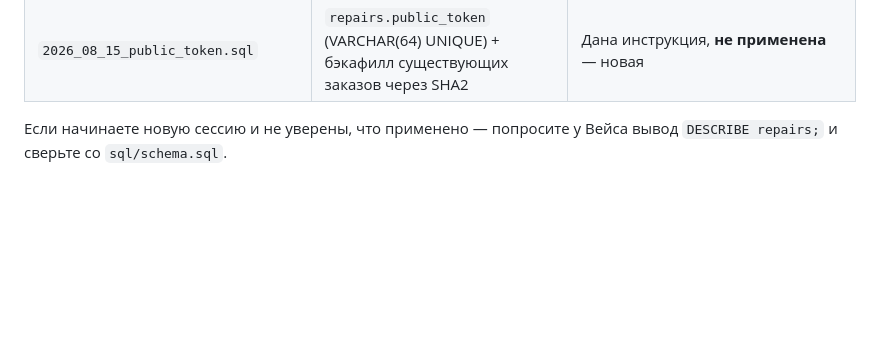
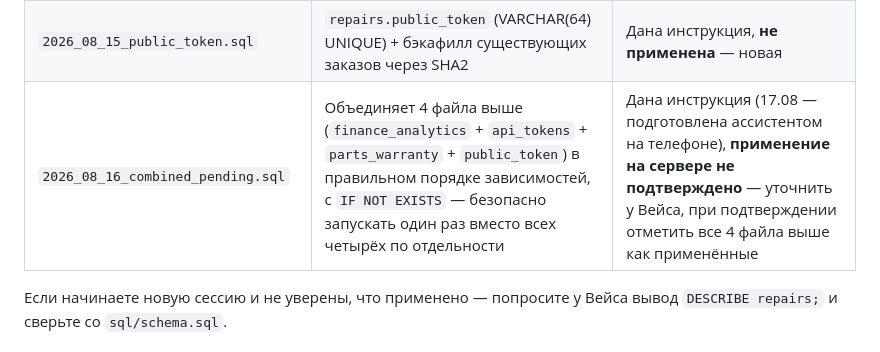
Before and after one commit to vahmedov-code/cms_avior, a Markdown page: PROJECT_STATE.md, the part around the change. GitHub-like rendering; blank space fills up the shorter version.

Commit message:
Update PROJECT_STATE.md: log combined pending migration

```diff
--- a/PROJECT_STATE.md
+++ b/PROJECT_STATE.md
@@ -113,6 +113,7 @@ ENUM: repair/pc_build/account_memo; +поля квитанции — см. ни
 | `2026_08_15_api_tokens.sql` | Таблица `api_tokens` для мобильного приложения | Дана инструкция, **не применена** — новая |
 | `2026_08_15_parts_warranty.sql` | `repair_parts.warranty` — гарантия по позиции (для акта) | Дана инструкция, **не применена** — новая |
 | `2026_08_15_public_token.sql` | `repairs.public_token` (VARCHAR(64) UNIQUE) + бэкафилл существующих заказов через SHA2 | Дана инструкция, **не применена** — новая |
+| `2026_08_16_combined_pending.sql` | Объединяет 4 файла выше (`finance_analytics` + `api_tokens` + `parts_warranty` + `public_token`) в правильном порядке зависимостей, с `IF NOT EXISTS` — безопасно запускать один раз вместо всех четырёх по отдельности | Дана инструкция (17.08 — подготовлена ассистентом на телефоне), **применение на сервере не подтверждено** — уточнить у Вейса, при подтверждении отметить все 4 файла выше как применённые |
 
 Если начинаете новую сессию и не уверены, что применено — попросите
 у Вейса вывод `DESCRIBE repairs;` и сверьте со `sql/schema.sql`.
```
